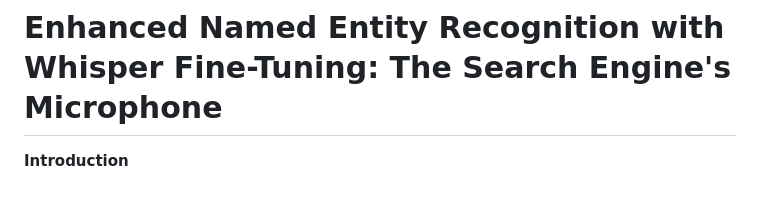
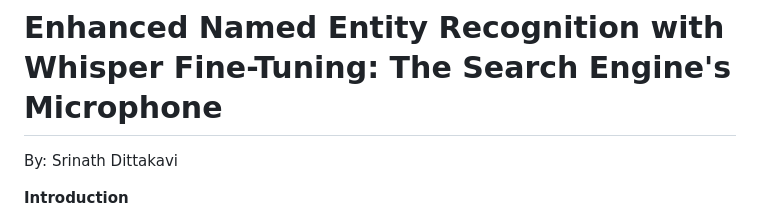
Before and after one commit to srinath-dittakavi/SearchEngine-Microphone, a Markdown page: README.md, the part around the change. Rendered like a GitHub page; blank space fills up the shorter version.

```diff
--- a/README.md
+++ b/README.md
@@ -1,4 +1,6 @@
 # Enhanced Named Entity Recognition with Whisper Fine-Tuning: The Search Engine's Microphone
+
+By: Srinath Dittakavi
 
 **Introduction**
 
```
